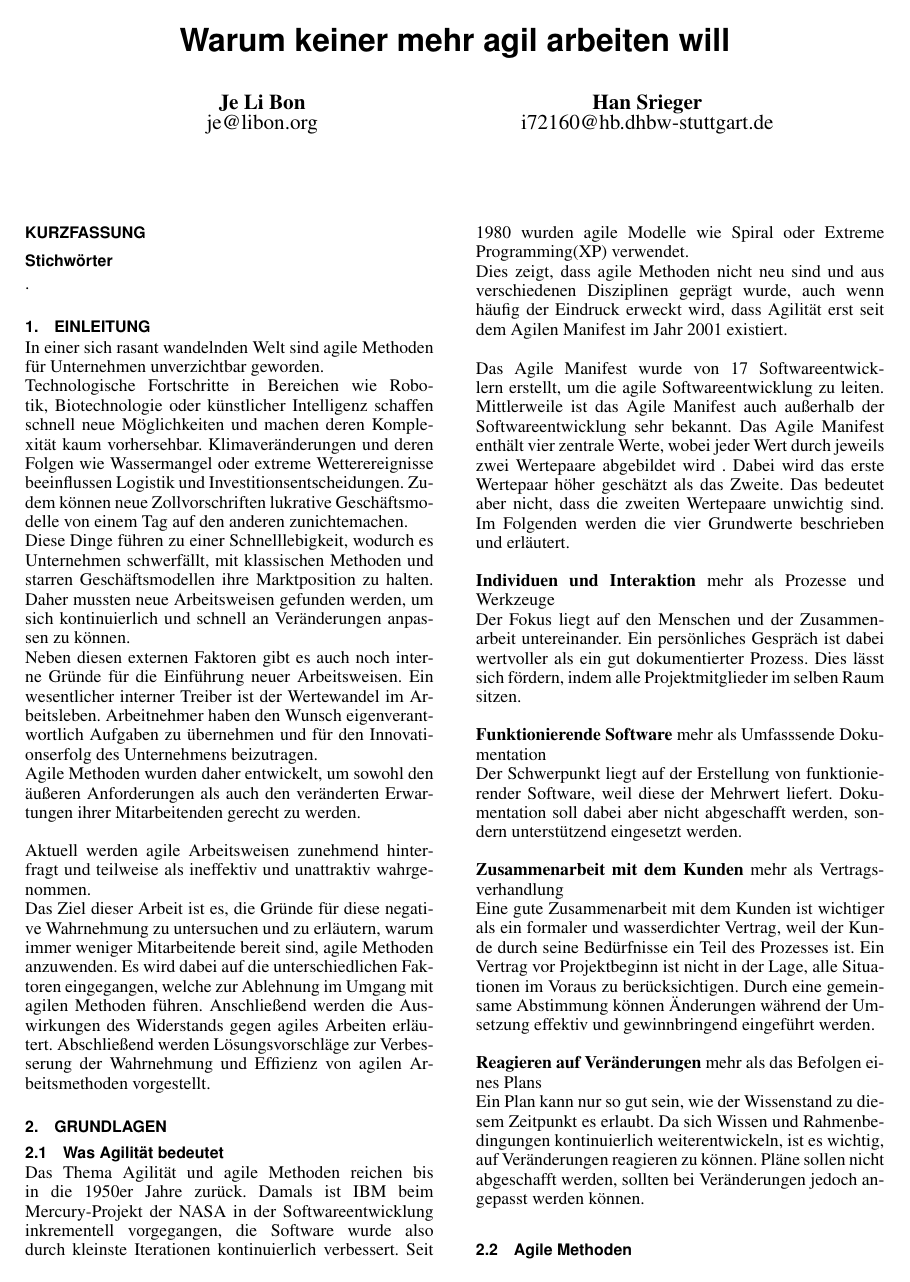
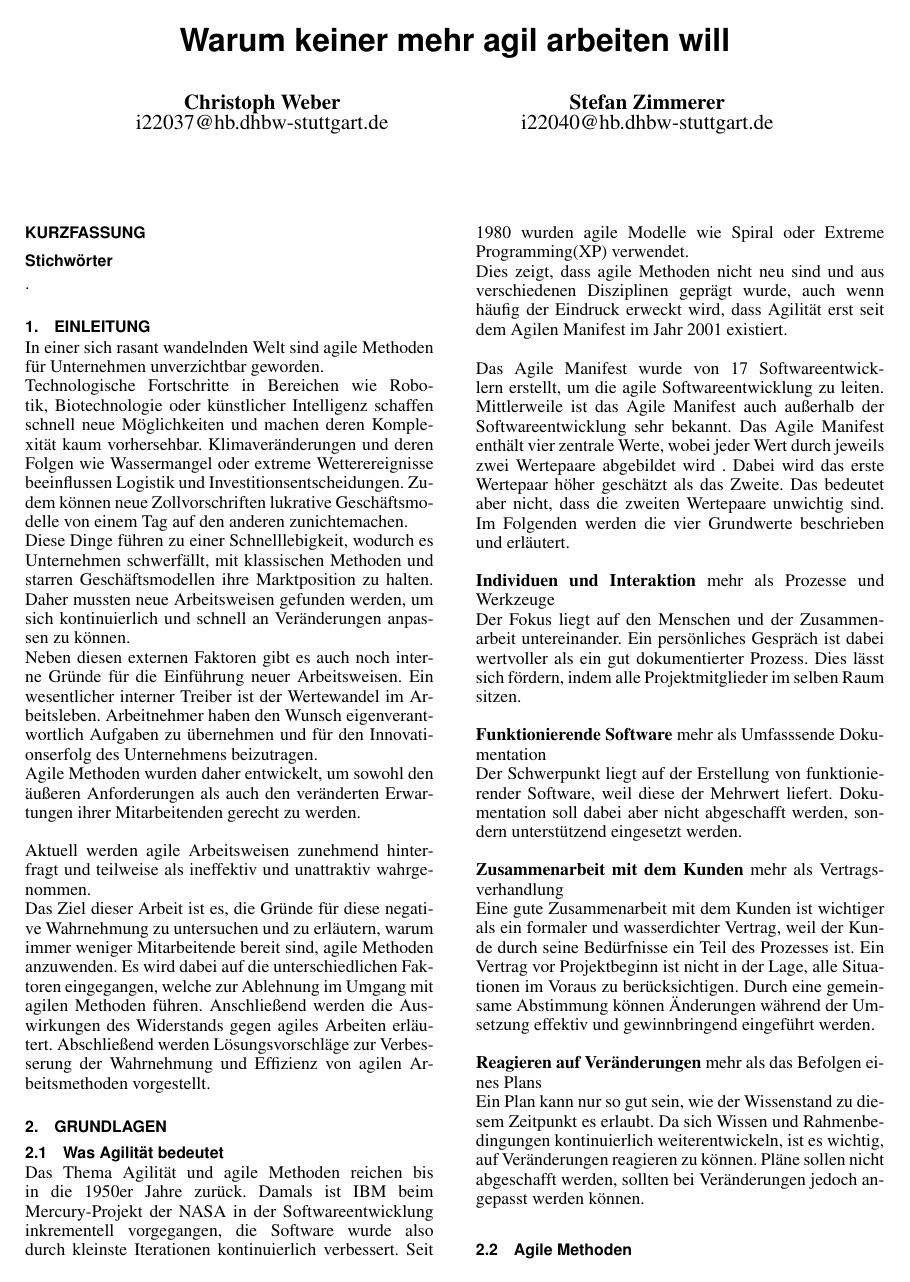
Before and after one commit to StefanZ3/AdvancedSWE, LaTeX slides (Doku.tex): page 1 of 2. Compiled offline with pdfLaTeX.

Commit message:
Gliederung ergänzt, Autor hinzugefügt

```diff
--- a/Doku.tex
+++ b/Doku.tex
@@ -20,10 +20,10 @@
 \title{Warum keiner mehr agil arbeiten will}
 \numberofauthors{2}
 \author{
-  \alignauthor Je Li Bon \\
-    \email{je@libon.org}
-  \alignauthor Han Srieger\\
-    \email{i72160@hb.dhbw-stuttgart.de}
+  \alignauthor Christoph Weber\\
+    \email{i22037@hb.dhbw-stuttgart.de}
+  \alignauthor Stefan Zimmerer\\
+    \email{i22040@hb.dhbw-stuttgart.de}
 }
 
 \maketitle% Titelangaben produzieren, aber kein Inhaltsverzeichnis, \tableofcontents funktioniert nicht!
```
Also changed, not shown: Giederung.md (+6 -0 lines).
